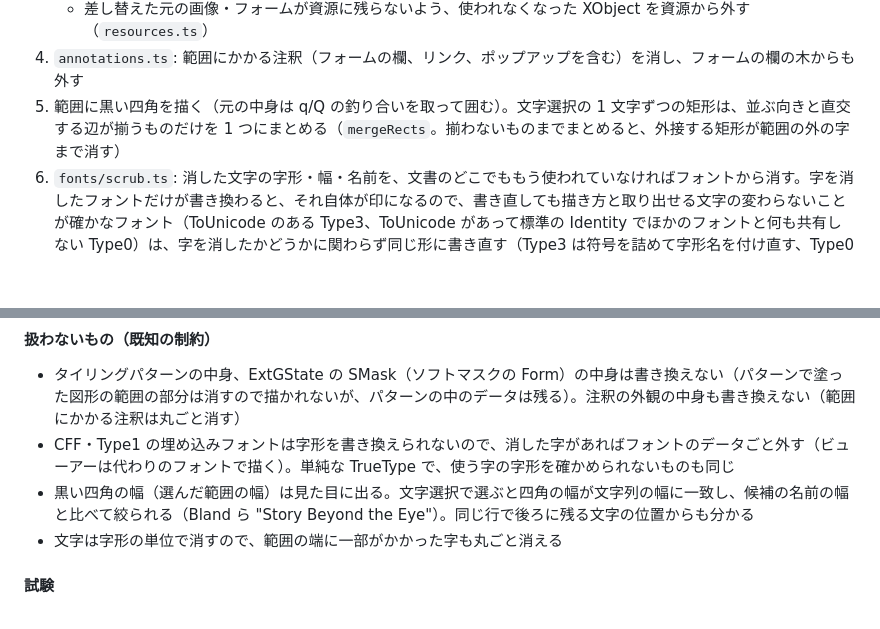
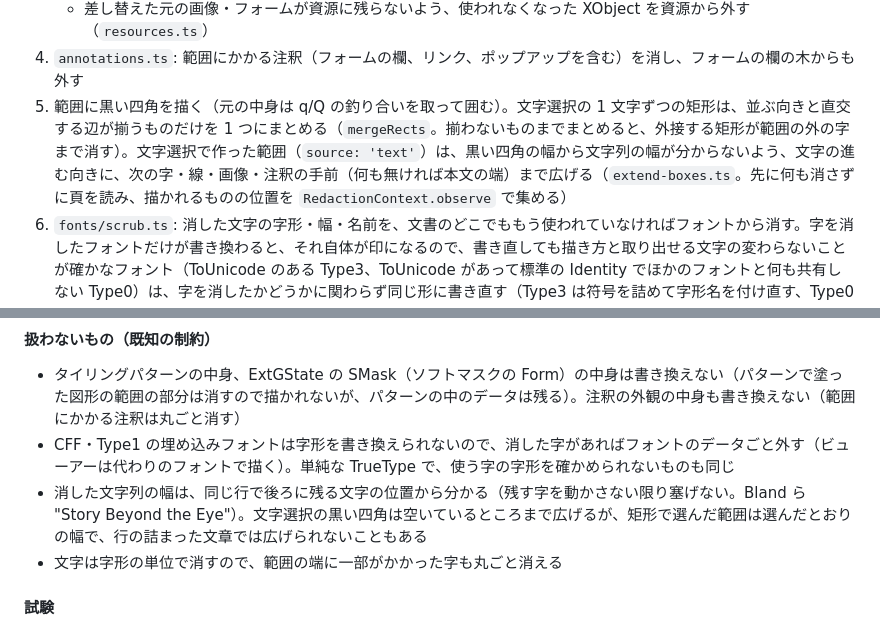
Before and after one commit to suzuki-toshihir0/sumikeshi, a Markdown page: CLAUDE.md, 2 parts joined by grey strips. Rendered like a GitHub page; blank space fills up the shorter version.

Commit message:
CLAUDE.md: 文字選択の黒い四角を広げることを書く
Co-Authored-By: Claude Opus 5.5 <noreply@anthropic.com>

```diff
--- a/CLAUDE.md
+++ b/CLAUDE.md
@@ -56,7 +56,7 @@
    - 画像（`Do` とインライン画像）: `images/` で復号し、範囲にかかる画素を一色で塗って Flate で圧縮し直す。SMask・Mask も塗る
    - 差し替えた元の画像・フォームが資源に残らないよう、使われなくなった XObject を資源から外す（`resources.ts`）
 4. `annotations.ts`: 範囲にかかる注釈（フォームの欄、リンク、ポップアップを含む）を消し、フォームの欄の木からも外す
-5. 範囲に黒い四角を描く（元の中身は q/Q の釣り合いを取って囲む）。文字選択の 1 文字ずつの矩形は、並ぶ向きと直交する辺が揃うものだけを 1 つにまとめる（`mergeRects`。揃わないものまでまとめると、外接する矩形が範囲の外の字まで消す）
+5. 範囲に黒い四角を描く（元の中身は q/Q の釣り合いを取って囲む）。文字選択の 1 文字ずつの矩形は、並ぶ向きと直交する辺が揃うものだけを 1 つにまとめる（`mergeRects`。揃わないものまでまとめると、外接する矩形が範囲の外の字まで消す）。文字選択で作った範囲（`source: 'text'`）は、黒い四角の幅から文字列の幅が分からないよう、文字の進む向きに、次の字・線・画像・注釈の手前（何も無ければ本文の端）まで広げる（`extend-boxes.ts`。先に何も消さずに頁を読み、描かれるものの位置を `RedactionContext.observe` で集める）
 6. `fonts/scrub.ts`: 消した文字の字形・幅・名前を、文書のどこでももう使われていなければフォントから消す。字を消したフォントだけが書き換わると、それ自体が印になるので、書き直しても描き方と取り出せる文字の変わらないことが確かなフォント（ToUnicode のある Type3、ToUnicode があって標準の Identity でほかのフォントと何も共有しない Type0）は、字を消したかどうかに関わらず同じ形に書き直す（Type3 は符号を詰めて字形名を付け直す、Type0 は使う字形だけに詰めて符号も詰める、W・ToUnicode は使う符号の分だけ）。それ以外は、字形のデータを共有するフォントをまとめて使う字形を数え、消した字の字形だけを消す（元の番号のまま使わない字形を空にした形や複合フォントは、その場で空にして番号を変えない）。符号を詰め直したら、文書全体の文字列も書き換える（`fonts/usage.ts`）
 7. `sanitize.ts`: Info・XMP・ID・構造の木・しおり・添付ファイル・JavaScript・縮小画像（Thumb）を消し、どこからも参照されないオブジェクトを消し、オブジェクトの番号を詰める
 
@@ -78,7 +78,7 @@
 
 - タイリングパターンの中身、ExtGState の SMask（ソフトマスクの Form）の中身は書き換えない（パターンで塗った図形の範囲の部分は消すので描かれないが、パターンの中のデータは残る）。注釈の外観の中身も書き換えない（範囲にかかる注釈は丸ごと消す）
 - CFF・Type1 の埋め込みフォントは字形を書き換えられないので、消した字があればフォントのデータごと外す（ビューアーは代わりのフォントで描く）。単純な TrueType で、使う字の字形を確かめられないものも同じ
-- 黒い四角の幅（選んだ範囲の幅）は見た目に出る。文字選択で選ぶと四角の幅が文字列の幅に一致し、候補の名前の幅と比べて絞られる（Bland ら "Story Beyond the Eye"）。同じ行で後ろに残る文字の位置からも分かる
+- 消した文字列の幅は、同じ行で後ろに残る文字の位置から分かる（残す字を動かさない限り塞げない。Bland ら "Story Beyond the Eye"）。文字選択の黒い四角は空いているところまで広げるが、矩形で選んだ範囲は選んだとおりの幅で、行の詰まった文章では広げられないこともある
 - 文字は字形の単位で消すので、範囲の端に一部がかかった字も丸ごと消える
 
 #### 試験
```
